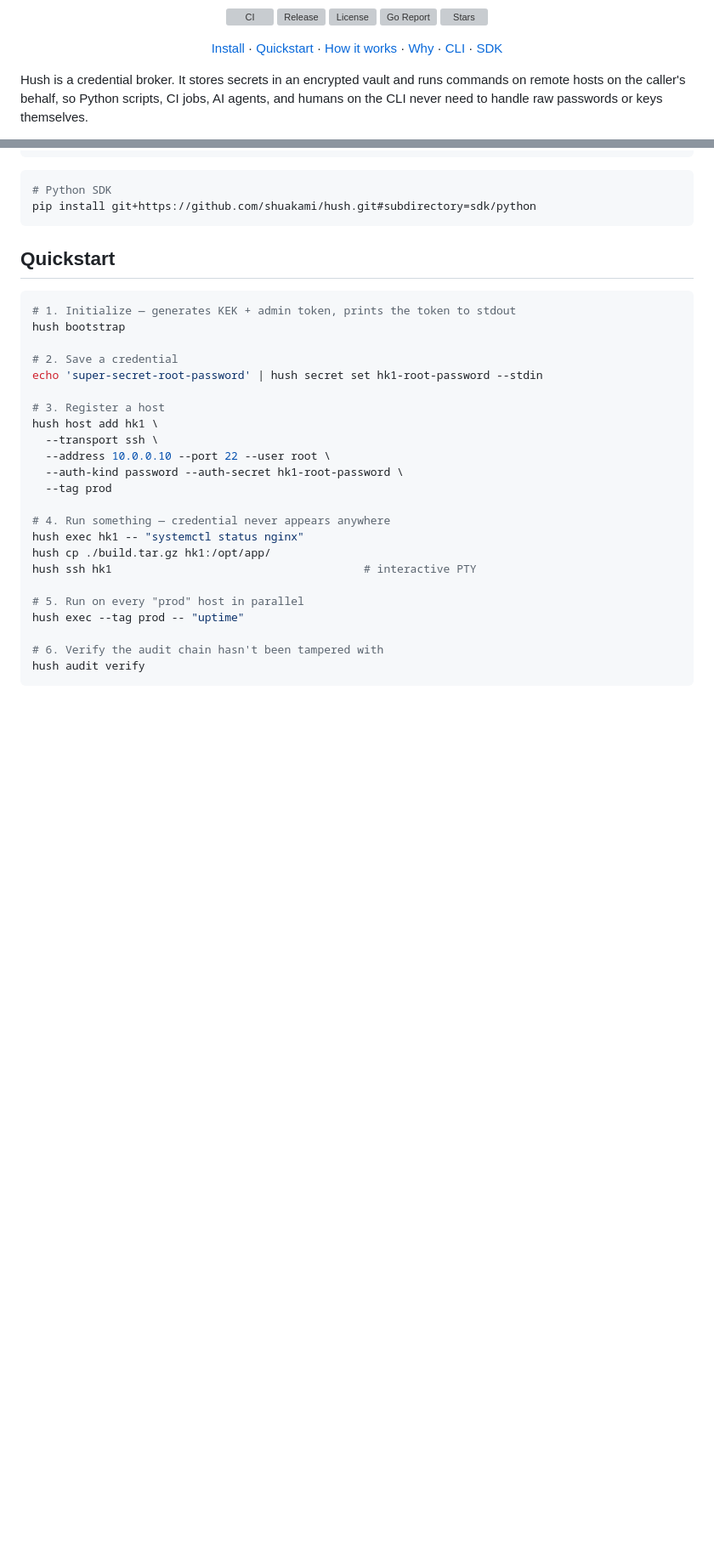
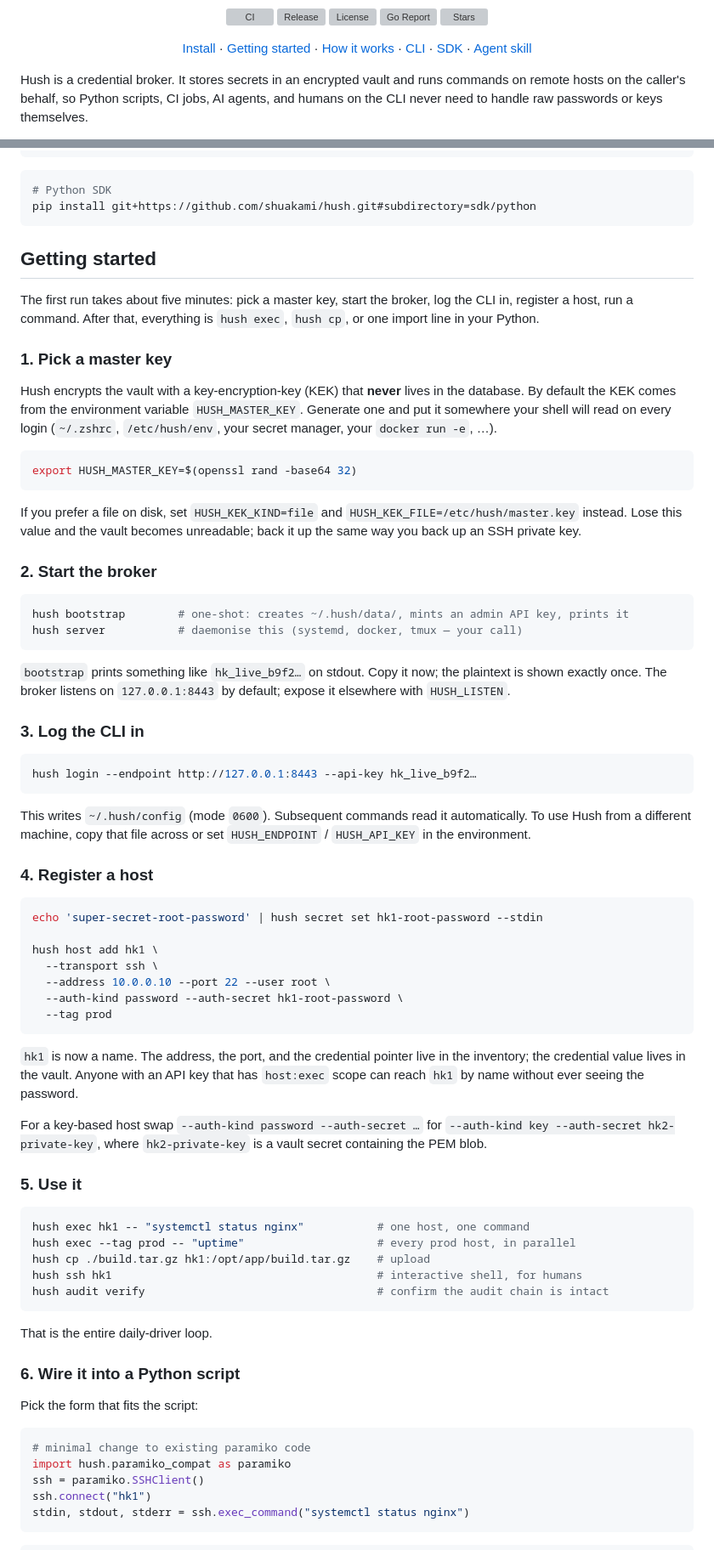
Before and after one commit to shuakami/hush, a Markdown page: README.md, 2 parts joined by grey strips. Shown at 85% size. GitHub-like rendering; blank space fills up the shorter version; grey boxes are pictures that could not be loaded.

````diff
--- a/README.md
+++ b/README.md
@@ -12,11 +12,11 @@
 
 <p align="center">
   <a href="#install">Install</a> ·
-  <a href="#quickstart">Quickstart</a> ·
+  <a href="#getting-started">Getting started</a> ·
   <a href="#how-it-works">How it works</a> ·
-  <a href="#why-hush">Why</a> ·
   <a href="#cli-reference">CLI</a> ·
-  <a href="#python-sdk">SDK</a>
+  <a href="#python-sdk">SDK</a> ·
+  <a href="./skills/hush/SKILL.md">Agent skill</a>
 </p>
 
 Hush is a credential broker. It stores secrets in an encrypted vault and runs commands on remote hosts on the caller's behalf, so Python scripts, CI jobs, AI agents, and humans on the CLI never need to handle raw passwords or keys themselves.
@@ -70,30 +70,74 @@ docker run --rm -p 7777:7777 -v hush-data:/data ghcr.io/shuakami/hush:latest
 pip install git+https://github.com/shuakami/hush.git#subdirectory=sdk/python
 ```
 
-## Quickstart
+## Getting started
+
+The first run takes about five minutes: pick a master key, start the broker, log the CLI in, register a host, run a command. After that, everything is `hush exec`, `hush cp`, or one import line in your Python.
+
+### 1. Pick a master key
+
+Hush encrypts the vault with a key-encryption-key (KEK) that **never** lives in the database. By default the KEK comes from the environment variable `HUSH_MASTER_KEY`. Generate one and put it somewhere your shell will read on every login (`~/.zshrc`, `/etc/hush/env`, your secret manager, your `docker run -e`, …).
 
 ```bash
-# 1. Initialize — generates KEK + admin token, prints the token to stdout
-hush bootstrap
+export HUSH_MASTER_KEY=$(openssl rand -base64 32)
+```
 
-# 2. Save a credential
+If you prefer a file on disk, set `HUSH_KEK_KIND=file` and `HUSH_KEK_FILE=/etc/hush/master.key` instead. Lose this value and the vault becomes unreadable; back it up the same way you back up an SSH private key.
+
+### 2. Start the broker
+
+```bash
+hush bootstrap        # one-shot: creates ~/.hush/data/, mints an admin API key, prints it
+hush server           # daemonise this (systemd, docker, tmux — your call)
+```
+
+`bootstrap` prints something like `hk_live_b9f2…` on stdout. Copy it now; the plaintext is shown exactly once. The broker listens on `127.0.0.1:8443` by default; expose it elsewhere with `HUSH_LISTEN`.
+
+### 3. Log the CLI in
+
+```bash
+hush login --endpoint http://127.0.0.1:8443 --api-key hk_live_b9f2…
+```
+
+This writes `~/.hush/config` (mode `0600`). Subsequent commands read it automatically. To use Hush from a different machine, copy that file across or set `HUSH_ENDPOINT` / `HUSH_API_KEY` in the environment.
+
+### 4. Register a host
+
+```bash
 echo 'super-secret-root-password' | hush secret set hk1-root-password --stdin
 
-# 3. Register a host
 hush host add hk1 \
   --transport ssh \
   --address 10.0.0.10 --port 22 --user root \
   --auth-kind password --auth-secret hk1-root-password \
   --tag prod
+```
 
-# 4. Run something — credential never appears anywhere
-hush exec hk1 -- "systemctl status nginx"
-hush cp ./build.tar.gz hk1:/opt/app/
-hush ssh hk1                                      # interactive PTY
+`hk1` is now a name. The address, the port, and the credential pointer live in the inventory; the credential value lives in the vault. Anyone with an API key that has `host:exec` scope can reach `hk1` by name without ever seeing the password.
 
-# 5. Run on every "prod" host in parallel
-hush exec --tag prod -- "uptime"
+For a key-based host swap `--auth-kind password --auth-secret …` for `--auth-kind key --auth-secret hk2-private-key`, where `hk2-private-key` is a vault secret containing the PEM blob.
 
-# 6. Verify the audit chain hasn't been tampered with
-hush audit verify
+### 5. Use it
+
+```bash
+hush exec hk1 -- "systemctl status nginx"           # one host, one command
+hush exec --tag prod -- "uptime"                    # every prod host, in parallel
+hush cp ./build.tar.gz hk1:/opt/app/build.tar.gz    # upload
+hush ssh hk1                                        # interactive shell, for humans
+hush audit verify                                   # confirm the audit chain is intact
 ```
+
+That is the entire daily-driver loop.
+
+### 6. Wire it into a Python script
+
+Pick the form that fits the script:
+
+```python
+# minimal change to existing paramiko code
+import hush.paramiko_compat as paramiko
+ssh = paramiko.SSHClient()
+ssh.connect("hk1")
+stdin, stdout, stderr = ssh.exec_command("systemctl status nginx")
+```
+
````
Also changed, not shown: other parts of README.md (+19 -0 lines), AGENTS.md (added, +72 -0 lines), skills/hush/SKILL.md (added, +112 -0 lines).
